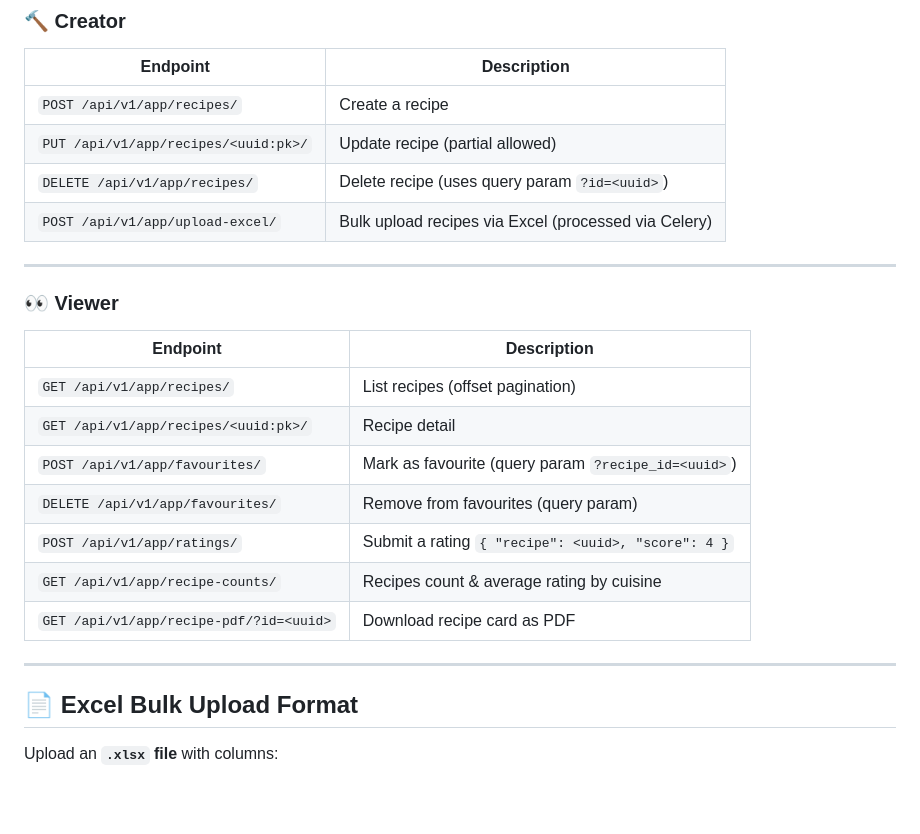
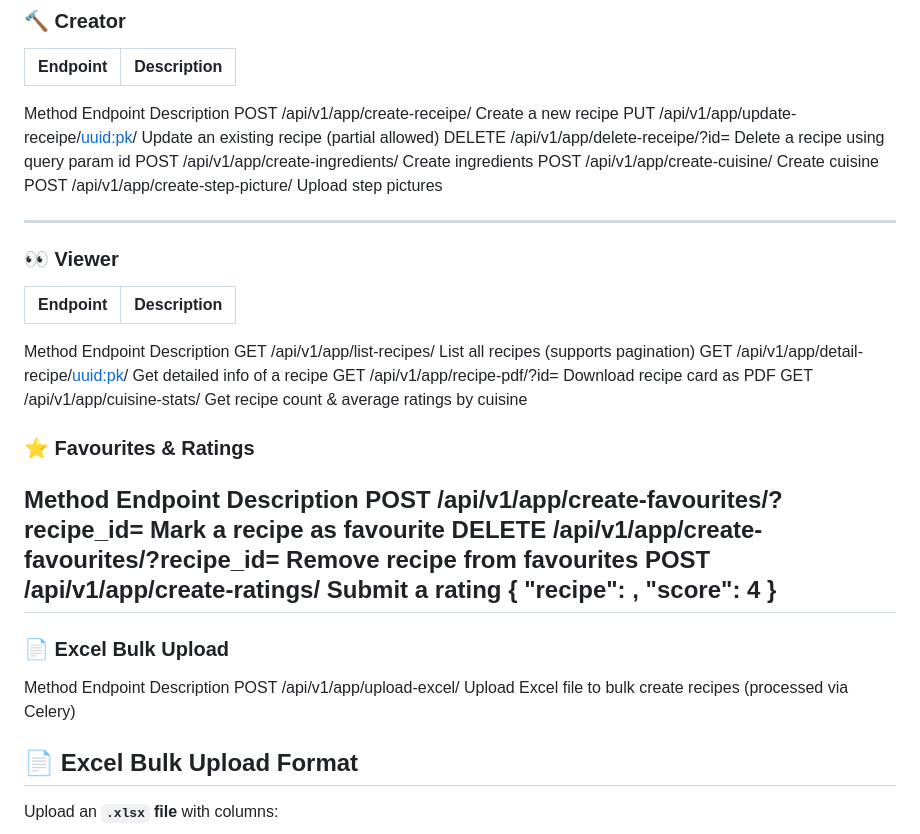
Before and after one commit to RahulTheDeveloper/receipe-management, a Markdown page: README.md, the part around the change. Drawn GitHub-style; blank space fills up the shorter version.

```diff
--- a/README.md
+++ b/README.md
@@ -104,25 +104,36 @@ recipe-management/
 ### 🔨 Creator
 | Endpoint | Description |
 |----------|-------------|
-| `POST /api/v1/app/recipes/` | Create a recipe |
-| `PUT /api/v1/app/recipes/<uuid:pk>/` | Update recipe (partial allowed) |
-| `DELETE /api/v1/app/recipes/` | Delete recipe (uses query param `?id=<uuid>`) |
-| `POST /api/v1/app/upload-excel/` | Bulk upload recipes via Excel (processed via Celery) |
+Method	Endpoint	Description
+POST	/api/v1/app/create-receipe/	Create a new recipe
+PUT	/api/v1/app/update-receipe/<uuid:pk>/	Update an existing recipe (partial allowed)
+DELETE	/api/v1/app/delete-receipe/?id=<uuid>	Delete a recipe using query param id
+POST	/api/v1/app/create-ingredients/	Create ingredients
+POST	/api/v1/app/create-cuisine/	Create cuisine
+POST	/api/v1/app/create-step-picture/	Upload step pictures
 
 ---
 
 ### 👀 Viewer
 | Endpoint | Description |
 |----------|-------------|
-| `GET /api/v1/app/recipes/` | List recipes (offset pagination) |
-| `GET /api/v1/app/recipes/<uuid:pk>/` | Recipe detail |
-| `POST /api/v1/app/favourites/` | Mark as favourite (query param `?recipe_id=<uuid>`) |
-| `DELETE /api/v1/app/favourites/` | Remove from favourites (query param) |
-| `POST /api/v1/app/ratings/` | Submit a rating `{ "recipe": <uuid>, "score": 4 }` |
-| `GET /api/v1/app/recipe-counts/` | Recipes count & average rating by cuisine |
-| `GET /api/v1/app/recipe-pdf/?id=<uuid>` | Download recipe card as PDF |
+Method	Endpoint	Description
+GET	/api/v1/app/list-recipes/	List all recipes (supports pagination)
+GET	/api/v1/app/detail-recipe/<uuid:pk>/	Get detailed info of a recipe
+GET	/api/v1/app/recipe-pdf/?id=<uuid>	Download recipe card as PDF
+GET	/api/v1/app/cuisine-stats/	Get recipe count & average ratings by cuisine
 
+
+### ⭐ Favourites & Ratings
+Method	Endpoint	Description
+POST	/api/v1/app/create-favourites/?recipe_id=<uuid>	Mark a recipe as favourite
+DELETE	/api/v1/app/create-favourites/?recipe_id=<uuid>	Remove recipe from favourites
+POST	/api/v1/app/create-ratings/	Submit a rating { "recipe": <uuid>, "score": 4 }
 ---
+
+### 📄 Excel Bulk Upload
+Method	Endpoint	Description
+POST	/api/v1/app/upload-excel/	Upload Excel file to bulk create recipes (processed via Celery)
 
 ## 📄 Excel Bulk Upload Format
 
```
